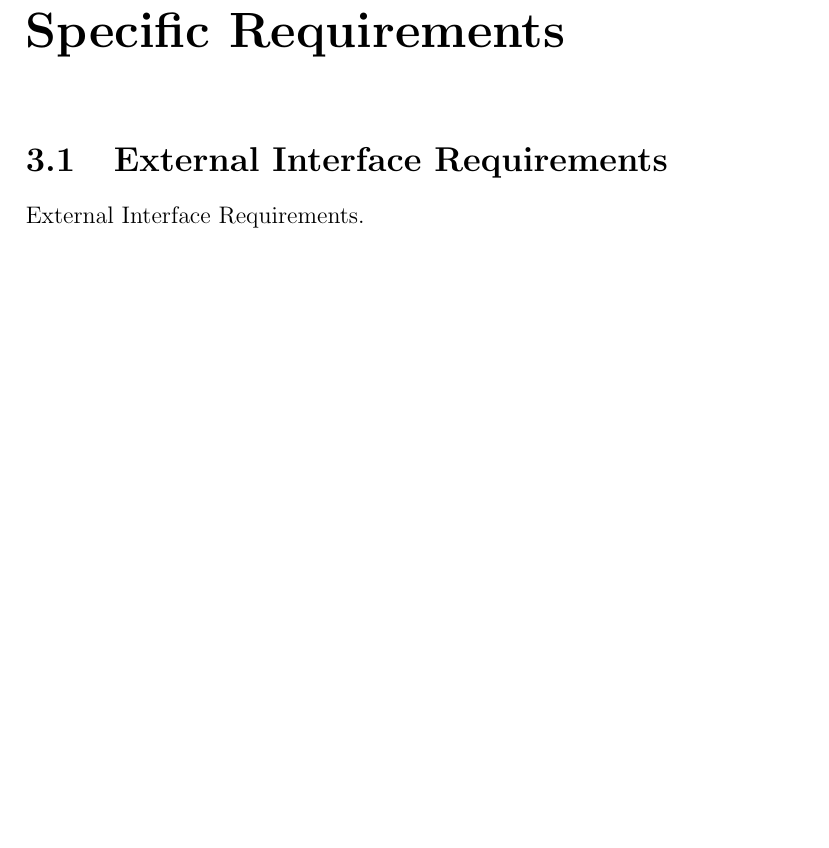
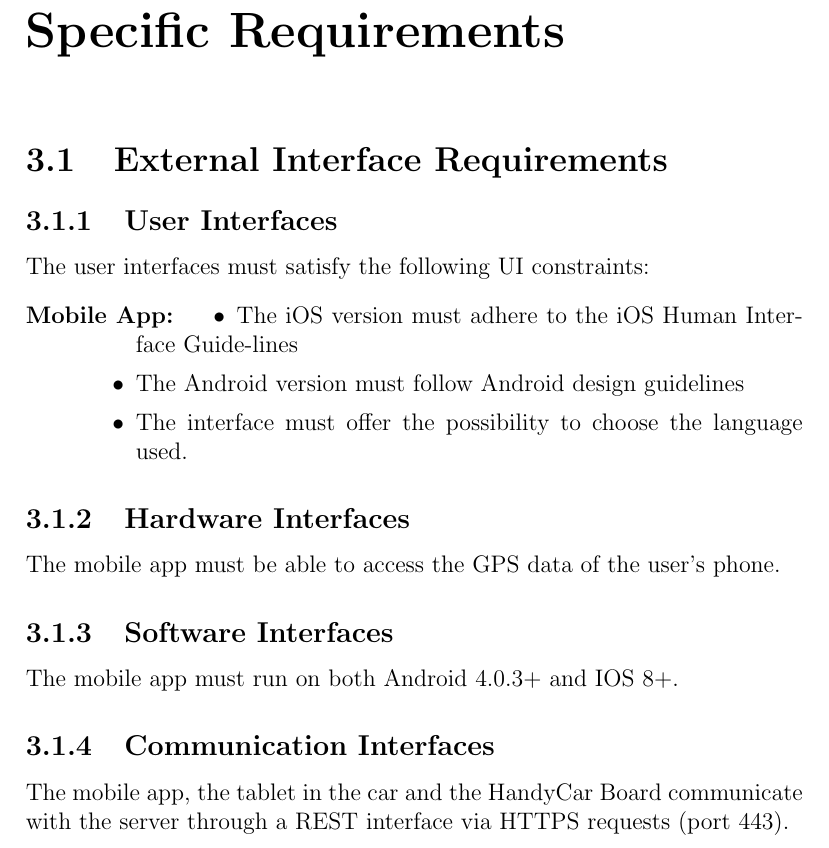
Before and after one commit to marcomiglionico94/Software-Engineering-2-Project, a LaTeX document (src/rasd/main.tex, which reads src/rasd/specific_requirements/external_interface_requirements.tex): part of page 17 of 32 before the commit and part of page 17 of 33 after it, cut so that both start at the same text, the shorter picture padded with empty space. Compiled offline with pdfLaTeX.

Commit message:
started the external interface requirements

```diff
--- a/src/rasd/specific_requirements/external_interface_requirements.tex
+++ b/src/rasd/specific_requirements/external_interface_requirements.tex
@@ -1,2 +1,19 @@
 \section{External Interface Requirements}
-External Interface Requirements.
+
+\subsection{User Interfaces}
+The user interfaces must satisfy the following UI constraints:
+\begin{description}
+\item[Mobile App:]
+	\begin{itemize}
+	\item The iOS version must adhere to the iOS Human Interface Guide-lines
+	\item The Android version must follow Android design guidelines
+	\item The interface must oﬀer the possibility to choose the language used.
+	\end{itemize}
+\end{description}
+
+\subsection{Hardware Interfaces}
+The mobile app must be able to access the GPS data of the user’s phone.
+\subsection{Software Interfaces}
+The mobile app must run on both Android 4.0.3+ and IOS 8+.
+\subsection{Communication Interfaces}
+The mobile app, the tablet in the car and the HandyCar Board communicate with the server through a REST interface via HTTPS requests (port 443).
```
